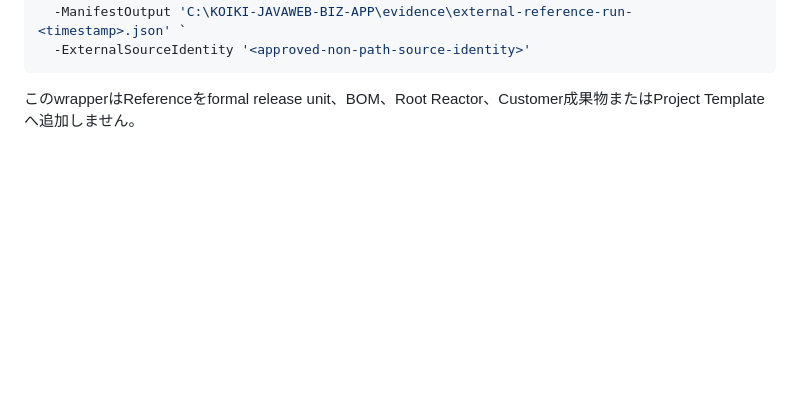
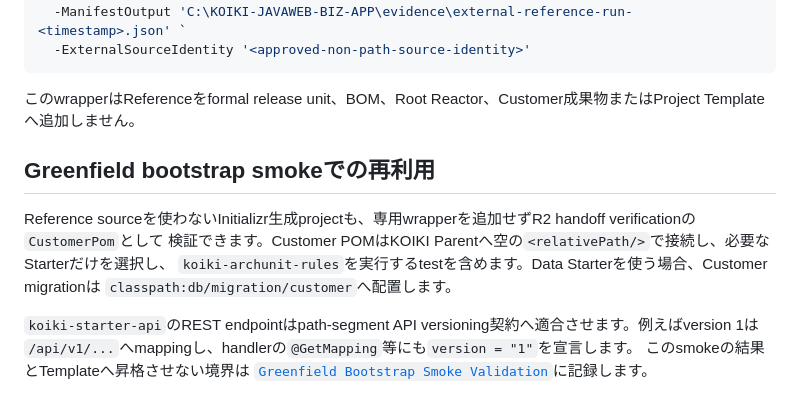
Before and after one commit to zaziedlm/KOIKI-JAVAWEB, a Markdown page: build-support/adoption-readiness-verification/README.md, the part around the change. Drawn GitHub-style; blank space fills up the shorter version.

Commit message:
docs: record greenfield bootstrap smoke validation

````diff
--- a/build-support/adoption-readiness-verification/README.md
+++ b/build-support/adoption-readiness-verification/README.md
@@ -115,3 +115,15 @@ pwsh -NoProfile -File build-support/adoption-readiness-verification/invoke-exter
 ```
 
 このwrapperはReferenceをformal release unit、BOM、Root Reactor、Customer成果物またはProject Templateへ追加しません。
+
+## Greenfield bootstrap smokeでの再利用
+
+Reference sourceを使わないInitializr生成projectも、専用wrapperを追加せずR2 handoff verificationの`CustomerPom`として
+検証できます。Customer POMはKOIKI Parentへ空の`<relativePath/>`で接続し、必要なStarterだけを選択し、
+`koiki-archunit-rules`を実行するtestを含めます。Data Starterを使う場合、Customer migrationは
+`classpath:db/migration/customer`へ配置します。
+
+`koiki-starter-api`のREST endpointはpath-segment API versioning契約へ適合させます。例えばversion 1は
+`/api/v1/...`へmappingし、handlerの`@GetMapping`等にも`version = "1"`を宣言します。
+このsmokeの結果とTemplateへ昇格させない境界は
+[`Greenfield Bootstrap Smoke Validation`](../../docs/architecture/validation/adoption-greenfield-bootstrap-smoke.md)に記録します。
````
Also changed, not shown: docs/architecture/README.md (+1 -0 lines), 1 other file.
